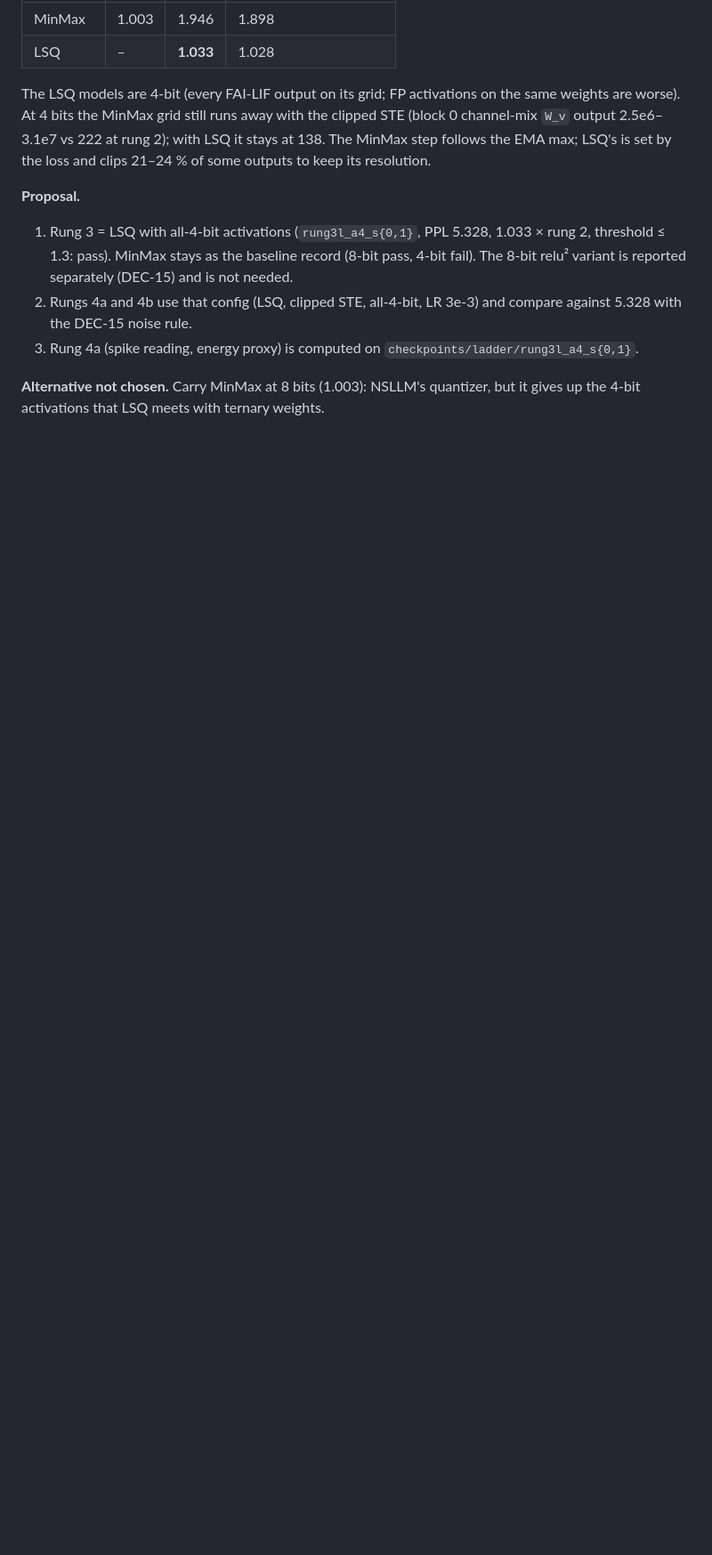
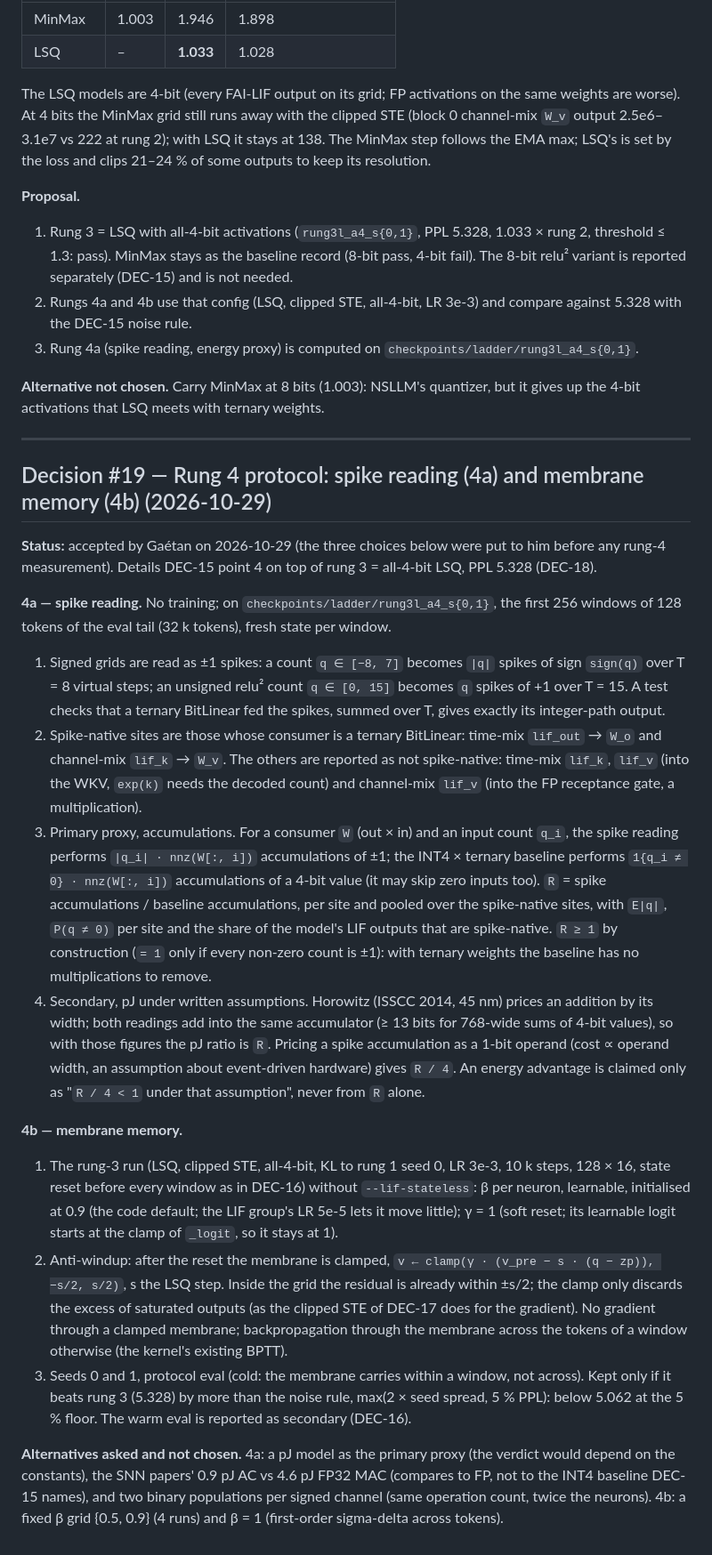
Before and after one commit to Orolol/SpikeBit, a Markdown page: DECISIONS.md, the part around the change. Shown at 89% size. GitHub-like rendering; blank space fills up the shorter version.

Commit message:
DECISIONS #19: rung-4 protocol pre-registered (±1 spikes, accumulation-count proxy, beta 0.9 with ±s/2 membrane clamp)
Co-Authored-By: Claude Opus 5.5 <noreply@anthropic.com>

```diff
--- a/DECISIONS.md
+++ b/DECISIONS.md
@@ -987,3 +987,70 @@ resolution.
 
 **Alternative not chosen.** Carry MinMax at 8 bits (1.003): NSLLM's quantizer,
 but it gives up the 4-bit activations that LSQ meets with ternary weights.
+
+---
+
+## Decision #19 — Rung 4 protocol: spike reading (4a) and membrane memory (4b) (2026-10-29)
+
+**Status:** accepted by Gaétan on 2026-10-29 (the three choices below were put
+to him before any rung-4 measurement). Details DEC-15 point 4 on top of
+rung 3 = all-4-bit LSQ, PPL 5.328 (DEC-18).
+
+**4a — spike reading.** No training; on `checkpoints/ladder/rung3l_a4_s{0,1}`,
+the first 256 windows of 128 tokens of the eval tail (32 k tokens), fresh
+state per window.
+
+  1. Signed grids are read as ±1 spikes: a count `q ∈ [−8, 7]` becomes `|q|`
+     spikes of sign `sign(q)` over T = 8 virtual steps; an unsigned relu²
+     count `q ∈ [0, 15]` becomes `q` spikes of +1 over T = 15. A test checks
+     that a ternary BitLinear fed the spikes, summed over T, gives exactly its
+     integer-path output.
+  2. Spike-native sites are those whose consumer is a ternary BitLinear:
+     time-mix `lif_out` → `W_o` and channel-mix `lif_k` → `W_v`. The others
+     are reported as not spike-native: time-mix `lif_k`, `lif_v` (into the
+     WKV, `exp(k)` needs the decoded count) and channel-mix `lif_v` (into the
+     FP receptance gate, a multiplication).
+  3. Primary proxy, accumulations. For a consumer `W` (out × in) and an input
+     count `q_i`, the spike reading performs `|q_i| · nnz(W[:, i])`
+     accumulations of ±1; the INT4 × ternary baseline performs
+     `1{q_i ≠ 0} · nnz(W[:, i])` accumulations of a 4-bit value (it may skip
+     zero inputs too). `R` = spike accumulations / baseline accumulations,
+     per site and pooled over the spike-native sites, with `E|q|`,
+     `P(q ≠ 0)` per site and the share of the model's LIF outputs that are
+     spike-native. `R ≥ 1` by construction (`= 1` only if every non-zero
+     count is ±1): with ternary weights the baseline has no multiplications
+     to remove.
+  4. Secondary, pJ under written assumptions. Horowitz (ISSCC 2014, 45 nm)
+     prices an addition by its width; both readings add into the same
+     accumulator (≥ 13 bits for 768-wide sums of 4-bit values), so with those
+     figures the pJ ratio is `R`. Pricing a spike accumulation as a 1-bit
+     operand (cost ∝ operand width, an assumption about event-driven
+     hardware) gives `R / 4`. An energy advantage is claimed only as
+     "`R / 4 < 1` under that assumption", never from `R` alone.
+
+**4b — membrane memory.**
+
+  1. The rung-3 run (LSQ, clipped STE, all-4-bit, KL to rung 1 seed 0, LR 3e-3,
+     10 k steps, 128 × 16, state reset before every window as in DEC-16)
+     without `--lif-stateless`: β per neuron, learnable, initialised at 0.9
+     (the code default; the LIF group's LR 5e-5 lets it move little); γ = 1
+     (soft reset; its learnable logit starts at the clamp of `_logit`, so it
+     stays at 1).
+  2. Anti-windup: after the reset the membrane is clamped,
+     `v ← clamp(γ · (v_pre − s · (q − zp)), −s/2, s/2)`, s the LSQ step.
+     Inside the grid the residual is already within ±s/2; the clamp only
+     discards the excess of saturated outputs (as the clipped STE of DEC-17
+     does for the gradient). No gradient through a clamped membrane;
+     backpropagation through the membrane across the tokens of a window
+     otherwise (the kernel's existing BPTT).
+  3. Seeds 0 and 1, protocol eval (cold: the membrane carries within a
+     window, not across). Kept only if it beats rung 3 (5.328) by more than
+     the noise rule, max(2 × seed spread, 5 % PPL): below 5.062 at the 5 %
+     floor. The warm eval is reported as secondary (DEC-16).
+
+**Alternatives asked and not chosen.** 4a: a pJ model as the primary proxy
+(the verdict would depend on the constants), the SNN papers' 0.9 pJ AC vs
+4.6 pJ FP32 MAC (compares to FP, not to the INT4 baseline DEC-15 names), and
+two binary populations per signed channel (same operation count, twice the
+neurons). 4b: a fixed β grid {0.5, 0.9} (4 runs) and β = 1 (first-order
+sigma-delta across tokens).
```
